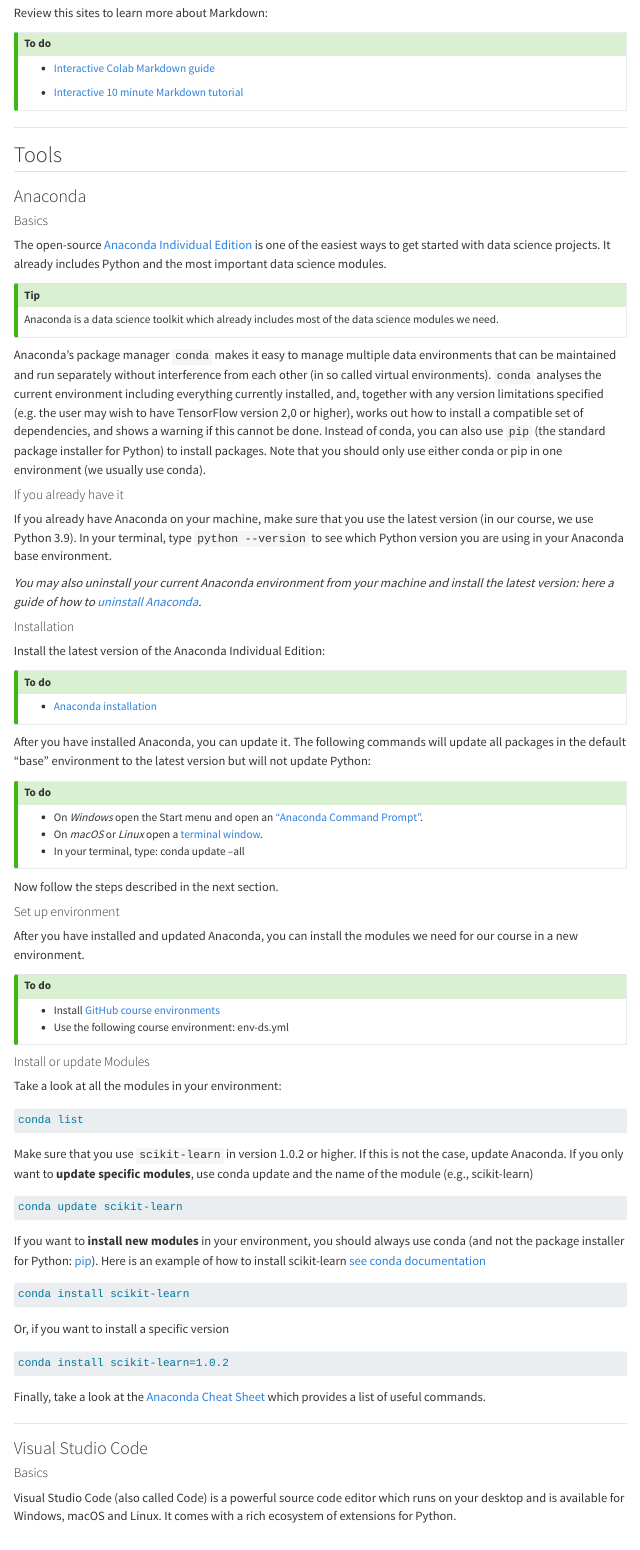
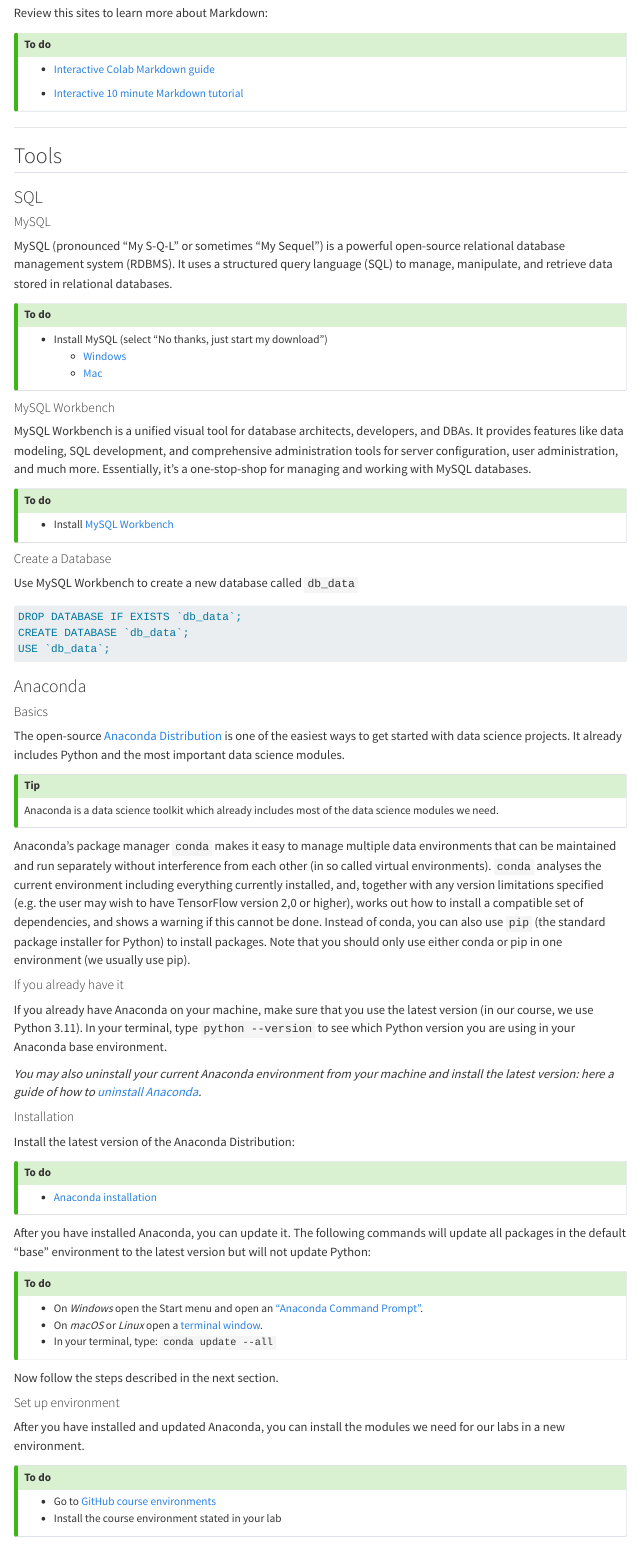
Before and after one commit to kirenz/lab-toolkit, a Quarto document (programming-toolkit.qmd): the page in a window 1100 px wide, from 2100 px down before the commit and from 2130 px down after it, so that both start at the same text. Rendered offline with R 4.5, knitr and Pandoc in place of Quarto, with nearby package versions; menus at the side of the page are left out.

Commit message:
Update programming-toolkit.qmd

````diff
--- a/programming-toolkit.qmd
+++ b/programming-toolkit.qmd
@@ -109,33 +110,71 @@
 
 ## Tools {#sec-tools}
 
+### SQL {#sec-sql}
+
+#### MySQL
+
+MySQL (pronounced "My S-Q-L" or sometimes "My Sequel") is a powerful open-source relational database management system (RDBMS). It uses a structured query language (SQL) to manage, manipulate, and retrieve data stored in relational databases.
+
+
+::: {.callout-tip}
+## To do
+
+- Install MySQL (select "No thanks, just start my download")
+  - [Windows](https://dev.mysql.com/downloads/installer/)
+  - [Mac](https://dev.mysql.com/downloads/mysql/)
+:::
+
+
+#### MySQL Workbench
+
+MySQL Workbench is a unified visual tool for database architects, developers, and DBAs. It provides features like data modeling, SQL development, and comprehensive administration tools for server configuration, user administration, and much more. Essentially, it's a one-stop-shop for managing and working with MySQL databases.
+
+::: {.callout-tip}
+## To do
+
+- Install [MySQL Workbench](https://dev.mysql.com/downloads/workbench/)
+
+:::
+
+
+#### Create a Database
+
+Use MySQL Workbench to create a new database called `db_data`
+
+```sql
+DROP DATABASE IF EXISTS `db_data`;
+CREATE DATABASE `db_data`;
+USE `db_data`;
+```
+
 ### Anaconda {#sec-anaconda}
 
 #### Basics
 
-The open-source [Anaconda Individual Edition](https://www.anaconda.com/products/individual) is one of the easiest ways to get started with data science projects. It already includes Python and the most important data science modules.
+The open-source [Anaconda Distribution](https://www.anaconda.com/download) is one of the easiest ways to get started with data science projects. It already includes Python and the most important data science modules.
 
 :::{.callout-tip}
 Anaconda is a data science toolkit which already includes most of the data science modules we need.
 :::
 
-Anaconda's package manager `conda` makes it easy to manage multiple data environments that can be maintained and run separately without interference from each other (in so called virtual environments). `conda` analyses the current environment including everything currently installed, and, together with any version limitations specified (e.g. the user may wish to have TensorFlow version 2,0 or higher), works out how to install a compatible set of dependencies, and shows a warning if this cannot be done. Instead of conda, you can also use `pip` (the standard package installer for Python) to install packages. Note that you should only use either conda or pip in one environment (we usually use conda).
+Anaconda's package manager `conda` makes it easy to manage multiple data environments that can be maintained and run separately without interference from each other (in so called virtual environments). `conda` analyses the current environment including everything currently installed, and, together with any version limitations specified (e.g. the user may wish to have TensorFlow version 2,0 or higher), works out how to install a compatible set of dependencies, and shows a warning if this cannot be done. Instead of conda, you can also use `pip` (the standard package installer for Python) to install packages. Note that you should only use either conda or pip in one environment (we usually use pip).
 
 #### If you already have it
 
-If you already have Anaconda on your machine, make sure that you use the latest version (in our course, we use Python 3.9). In your terminal, type `python --version` to see which Python version you are using in your Anaconda base environment.
+If you already have Anaconda on your machine, make sure that you use the latest version (in our course, we use Python 3.11). In your terminal, type `python --version` to see which Python version you are using in your Anaconda base environment.
 
 *You may also uninstall your current Anaconda environment from your machine and install the latest version: here a guide of how to [uninstall Anaconda](https://docs.anaconda.com/anaconda/install/uninstall/).*
 
 
 #### Installation
 
-Install the latest version of the Anaconda Individual Edition:
+Install the latest version of the Anaconda Distribution:
 
 ::: {.callout-tip}
 ## To do
 
-- [Anaconda installation](https://www.anaconda.com/products/individual)
+- [Anaconda installation](https://www.anaconda.com/download)
 
 :::
 
@@ -146,7 +185,7 @@
 
 - On *Windows* open the Start menu and open an ["Anaconda Command Prompt"](https://conda.io/projects/conda/en/latest/user-guide/getting-started.html#starting-conda).
 - On *macOS* or *Linux* open a [terminal window](https://conda.io/projects/conda/en/latest/user-guide/getting-started.html#starting-conda).
-- In your terminal, type: conda update --all
+- In your terminal, type: `conda update --all`
 
 :::
 
@@ -154,14 +193,16 @@
 
 #### Set up environment
 
-After you have installed and updated Anaconda, you can install the modules we need for our course in a new environment.
+After you have installed and updated Anaconda, you can install the modules we need for our labs in a new environment.
 
 
 ::: {.callout-tip}
 ## To do
-- Install [GitHub course environments](https://github.com/kirenz/environments)
-- Use the following course environment: env-ds.yml
+- Go to [GitHub course environments](https://github.com/kirenz/environments)
+- Install the course environment stated in your lab
 :::
+
+<!--
 
 #### Install or update Modules
 
````
Also changed, not shown: programming-toolkit.qmd (11 more changed lines).
